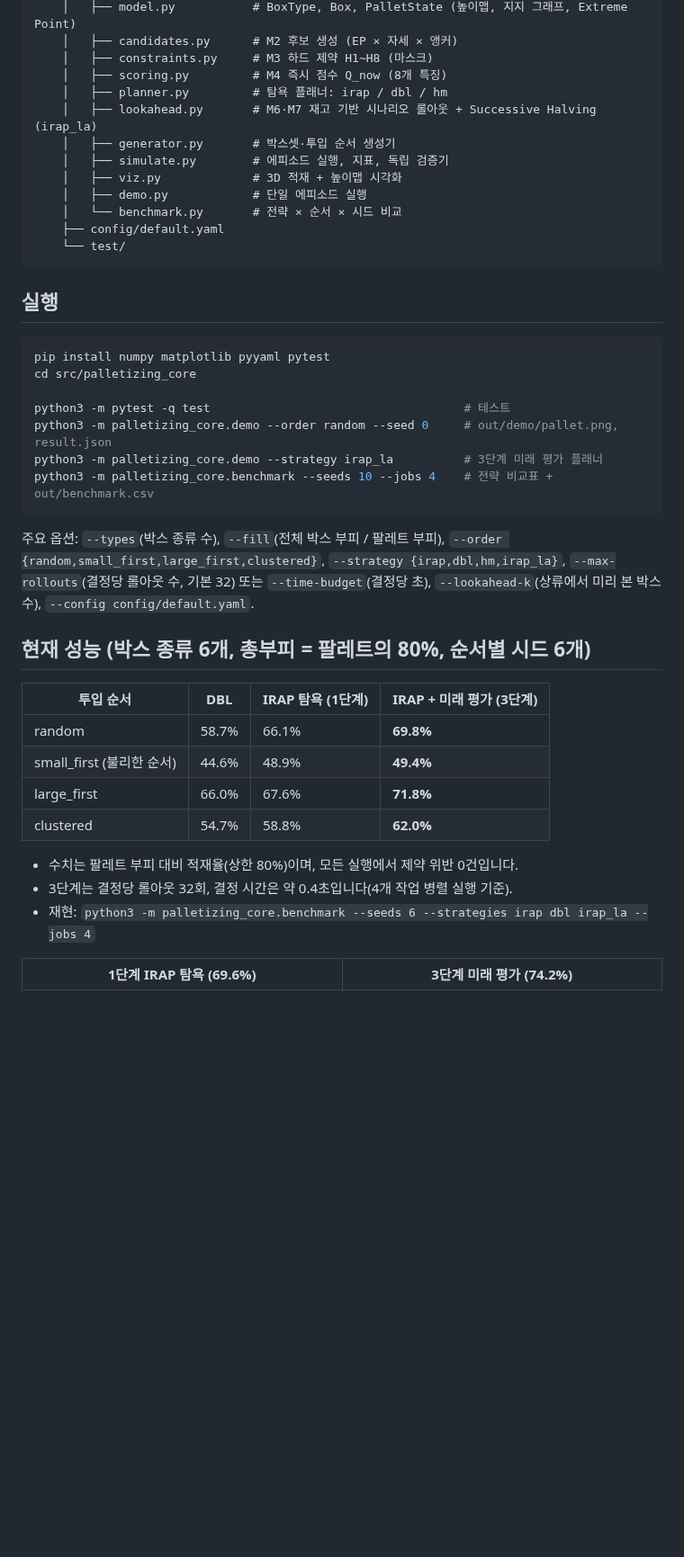
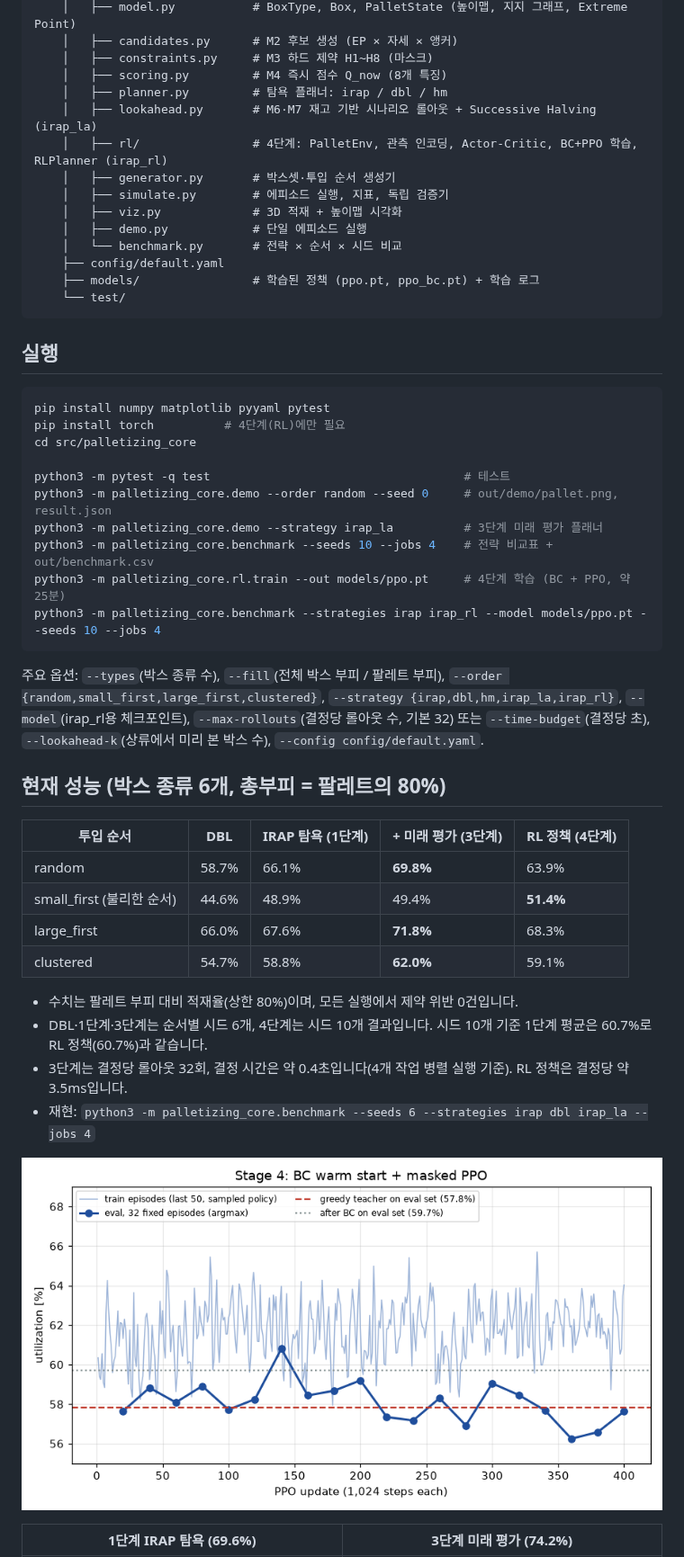
Before and after one commit to yang8988/pac-mission1, a Markdown page: README.md, the part around one of its changes. Shown at 90% size. GitHub-like rendering; pictures changed too: docs/images/stage4_training.png (added); blank space fills up the shorter version.

````diff
--- a/README.md
+++ b/README.md
@@ -18,12 +18,14 @@ src/
     │   ├── scoring.py         # M4 즉시 점수 Q_now (8개 특징)
     │   ├── planner.py         # 탐욕 플래너: irap / dbl / hm
     │   ├── lookahead.py       # M6·M7 재고 기반 시나리오 롤아웃 + Successive Halving (irap_la)
+    │   ├── rl/                # 4단계: PalletEnv, 관측 인코딩, Actor-Critic, BC+PPO 학습, RLPlanner (irap_rl)
     │   ├── generator.py       # 박스셋·투입 순서 생성기
     │   ├── simulate.py        # 에피소드 실행, 지표, 독립 검증기
     │   ├── viz.py             # 3D 적재 + 높이맵 시각화
     │   ├── demo.py            # 단일 에피소드 실행
     │   └── benchmark.py       # 전략 × 순서 × 시드 비교
     ├── config/default.yaml
+    ├── models/                # 학습된 정책 (ppo.pt, ppo_bc.pt) + 학습 로그
     └── test/
 ```
 
@@ -31,28 +33,34 @@ src/
 
 ```bash
 pip install numpy matplotlib pyyaml pytest
+pip install torch          # 4단계(RL)에만 필요
 cd src/palletizing_core
 
 python3 -m pytest -q test                                    # 테스트
 python3 -m palletizing_core.demo --order random --seed 0     # out/demo/pallet.png, result.json
 python3 -m palletizing_core.demo --strategy irap_la          # 3단계 미래 평가 플래너
 python3 -m palletizing_core.benchmark --seeds 10 --jobs 4    # 전략 비교표 + out/benchmark.csv
+python3 -m palletizing_core.rl.train --out models/ppo.pt     # 4단계 학습 (BC + PPO, 약 25분)
+python3 -m palletizing_core.benchmark --strategies irap irap_rl --model models/ppo.pt --seeds 10 --jobs 4
 ```
 
-주요 옵션: `--types`(박스 종류 수), `--fill`(전체 박스 부피 / 팔레트 부피), `--order {random,small_first,large_first,clustered}`, `--strategy {irap,dbl,hm,irap_la}`, `--max-rollouts`(결정당 롤아웃 수, 기본 32) 또는 `--time-budget`(결정당 초), `--lookahead-k`(상류에서 미리 본 박스 수), `--config config/default.yaml`.
+주요 옵션: `--types`(박스 종류 수), `--fill`(전체 박스 부피 / 팔레트 부피), `--order {random,small_first,large_first,clustered}`, `--strategy {irap,dbl,hm,irap_la,irap_rl}`, `--model`(irap_rl용 체크포인트), `--max-rollouts`(결정당 롤아웃 수, 기본 32) 또는 `--time-budget`(결정당 초), `--lookahead-k`(상류에서 미리 본 박스 수), `--config config/default.yaml`.
 
-## 현재 성능 (박스 종류 6개, 총부피 = 팔레트의 80%, 순서별 시드 6개)
+## 현재 성능 (박스 종류 6개, 총부피 = 팔레트의 80%)
 
-| 투입 순서 | DBL | IRAP 탐욕 (1단계) | IRAP + 미래 평가 (3단계) |
-|---|---|---|---|
-| random | 58.7% | 66.1% | **69.8%** |
-| small_first (불리한 순서) | 44.6% | 48.9% | **49.4%** |
-| large_first | 66.0% | 67.6% | **71.8%** |
-| clustered | 54.7% | 58.8% | **62.0%** |
+| 투입 순서 | DBL | IRAP 탐욕 (1단계) | + 미래 평가 (3단계) | RL 정책 (4단계) |
+|---|---|---|---|---|
+| random | 58.7% | 66.1% | **69.8%** | 63.9% |
+| small_first (불리한 순서) | 44.6% | 48.9% | 49.4% | **51.4%** |
+| large_first | 66.0% | 67.6% | **71.8%** | 68.3% |
+| clustered | 54.7% | 58.8% | **62.0%** | 59.1% |
 
 - 수치는 팔레트 부피 대비 적재율(상한 80%)이며, 모든 실행에서 제약 위반 0건입니다.
-- 3단계는 결정당 롤아웃 32회, 결정 시간은 약 0.4초입니다(4개 작업 병렬 실행 기준).
+- DBL·1단계·3단계는 순서별 시드 6개, 4단계는 시드 10개 결과입니다. 시드 10개 기준 1단계 평균은 60.7%로 RL 정책(60.7%)과 같습니다.
+- 3단계는 결정당 롤아웃 32회, 결정 시간은 약 0.4초입니다(4개 작업 병렬 실행 기준). RL 정책은 결정당 약 3.5ms입니다.
 - 재현: `python3 -m palletizing_core.benchmark --seeds 6 --strategies irap dbl irap_la --jobs 4`
+
+![4단계 학습 곡선](docs/images/stage4_training.png)
 
 | 1단계 IRAP 탐욕 (69.6%) | 3단계 미래 평가 (74.2%) |
 |---|---|
````
Also changed, not shown: other parts of README.md (+2 -1 lines), docs/ALGORITHM.md (+13 -0 lines), 14 other files.
